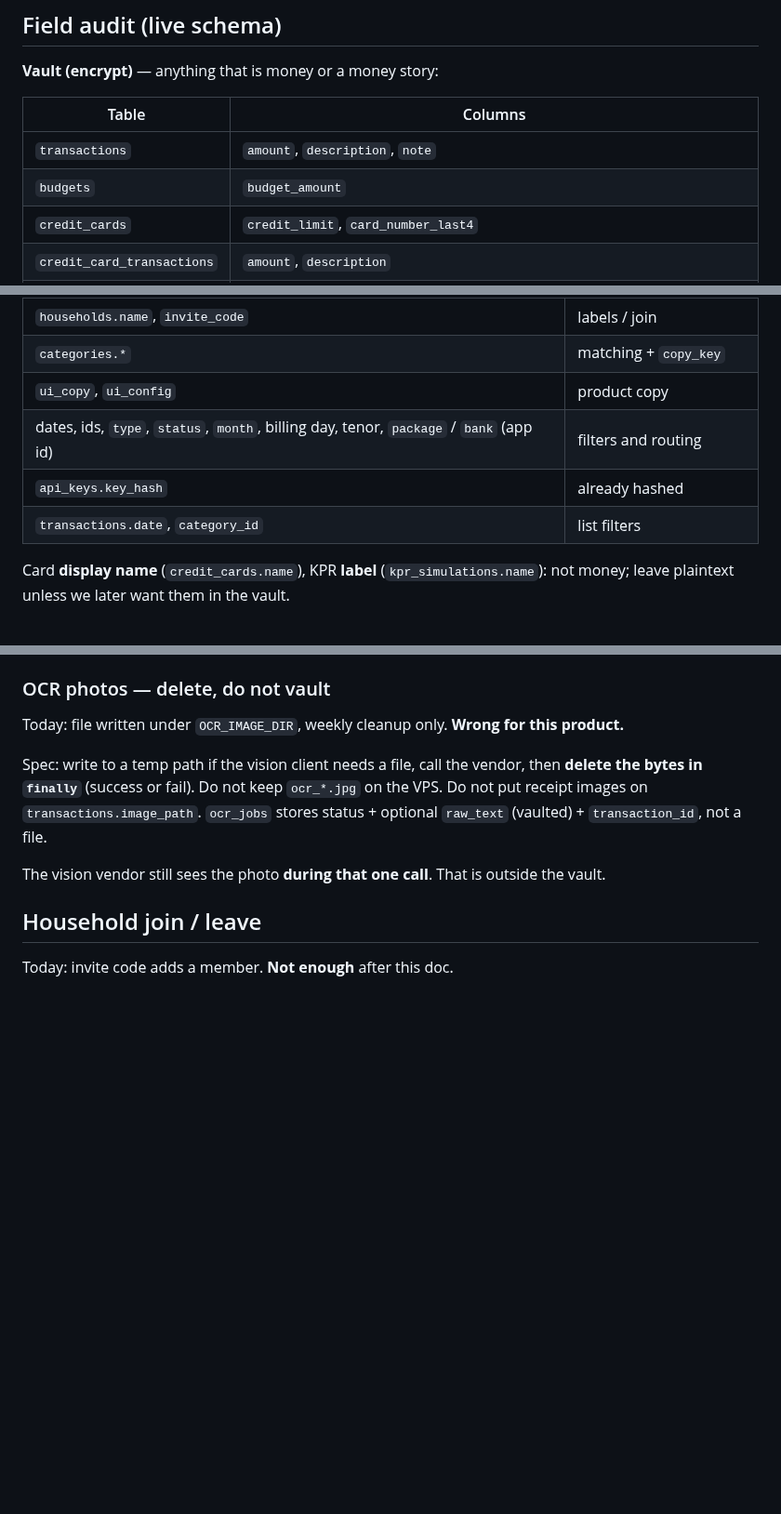
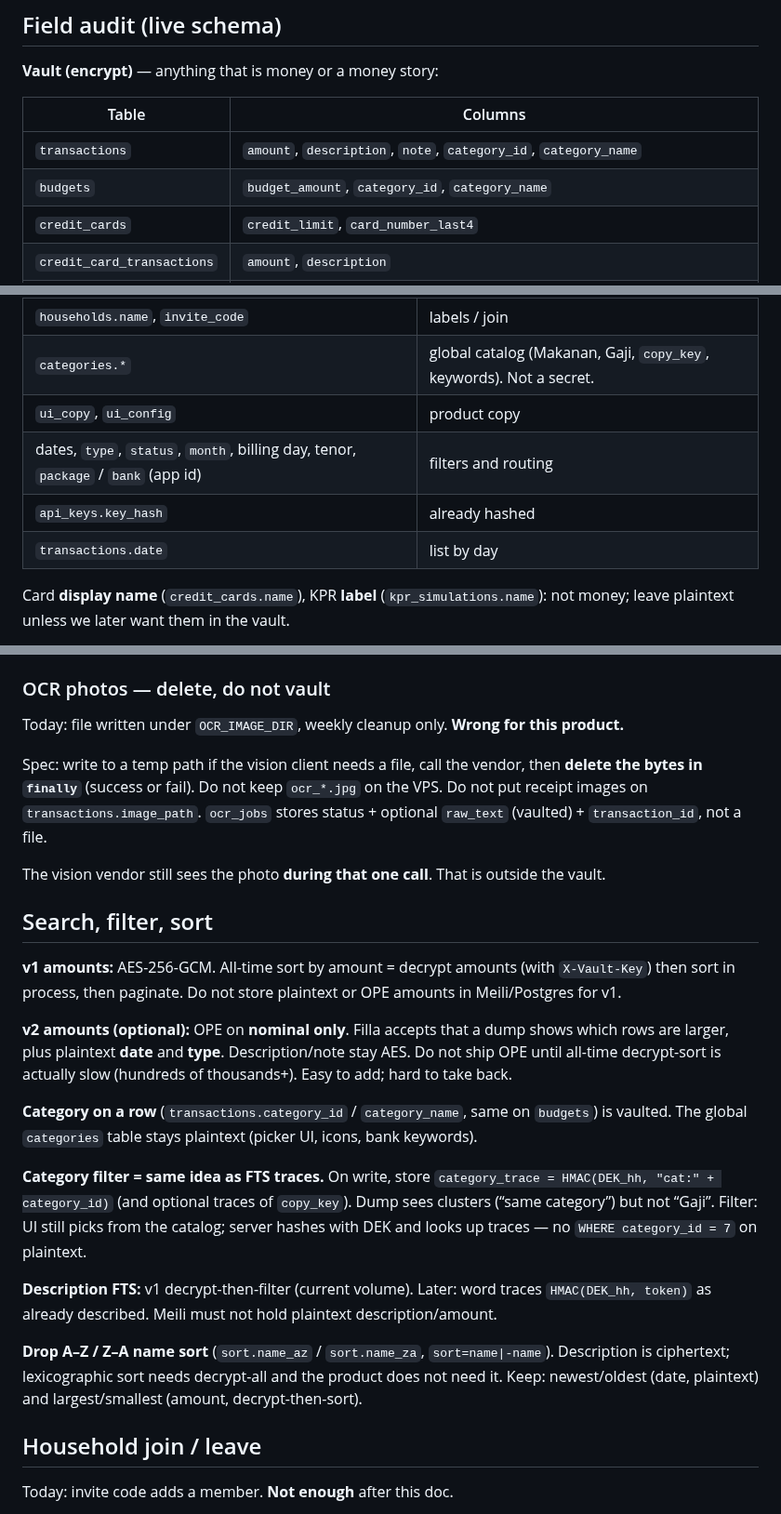
Before and after one commit to mkhaufillah/wealthtrack, a Markdown page: docs/33-encryption.md, 3 parts joined by grey strips. Shown at 93% size. Drawn GitHub-style; blank space fills up the shorter version.

Commit message:
docs(33): vault category traces, amount OPE as v2, drop A-Z name sort

```diff
--- a/docs/33-encryption.md
+++ b/docs/33-encryption.md
@@ -85,8 +85,8 @@ Old APK after step 2 cannot read money. Required.
 
 | Table | Columns |
 |---|---|
-| `transactions` | `amount`, `description`, `note` |
-| `budgets` | `budget_amount` |
+| `transactions` | `amount`, `description`, `note`, `category_id`, `category_name` |
+| `budgets` | `budget_amount`, `category_id`, `category_name` |
 | `credit_cards` | `credit_limit`, `card_number_last4` |
 | `credit_card_transactions` | `amount`, `description` |
 | `credit_card_installments` | `description`, `total_amount`, `monthly_amount` |
@@ -106,11 +106,11 @@ Old APK after step 2 cannot read money. Required.
 | `users.email`, `username`, `password_hash`, `locale`, `display_name`, `role` | login, OTP, UI |
 | `email_verifications` | OTP delivery; short-lived |
 | `households.name`, `invite_code` | labels / join |
-| `categories.*` | matching + `copy_key` |
+| `categories.*` | global catalog (Makanan, Gaji, `copy_key`, keywords). Not a secret. |
 | `ui_copy`, `ui_config` | product copy |
-| dates, ids, `type`, `status`, `month`, billing day, tenor, `package` / `bank` (app id) | filters and routing |
+| dates, `type`, `status`, `month`, billing day, tenor, `package` / `bank` (app id) | filters and routing |
 | `api_keys.key_hash` | already hashed |
-| `transactions.date`, `category_id` | list filters |
+| `transactions.date` | list by day |
 
 Card **display name** (`credit_cards.name`), KPR **label** (`kpr_simulations.name`): not money; leave plaintext unless we later want them in the vault.
 
@@ -127,6 +127,20 @@ Today: file written under `OCR_IMAGE_DIR`, weekly cleanup only. **Wrong for this
 Spec: write to a temp path if the vision client needs a file, call the vendor, then **delete the bytes in `finally`** (success or fail). Do not keep `ocr_*.jpg` on the VPS. Do not put receipt images on `transactions.image_path`. `ocr_jobs` stores status + optional `raw_text` (vaulted) + `transaction_id`, not a file.
 
 The vision vendor still sees the photo **during that one call**. That is outside the vault.
+
+## Search, filter, sort
+
+**v1 amounts:** AES-256-GCM. All-time sort by amount = decrypt amounts (with `X-Vault-Key`) then sort in process, then paginate. Do not store plaintext or OPE amounts in Meili/Postgres for v1.
+
+**v2 amounts (optional):** OPE on **nominal only**. Filla accepts that a dump shows which rows are larger, plus plaintext **date** and **type**. Description/note stay AES. Do not ship OPE until all-time decrypt-sort is actually slow (hundreds of thousands+). Easy to add; hard to take back.
+
+**Category on a row** (`transactions.category_id` / `category_name`, same on `budgets`) is vaulted. The global `categories` table stays plaintext (picker UI, icons, bank keywords).
+
+**Category filter = same idea as FTS traces.** On write, store `category_trace = HMAC(DEK_hh, "cat:" + category_id)` (and optional traces of `copy_key`). Dump sees clusters (“same category”) but not “Gaji”. Filter: UI still picks from the catalog; server hashes with DEK and looks up traces — no `WHERE category_id = 7` on plaintext.
+
+**Description FTS:** v1 decrypt-then-filter (current volume). Later: word traces `HMAC(DEK_hh, token)` as already described. Meili must not hold plaintext description/amount.
+
+**Drop A–Z / Z–A name sort** (`sort.name_az` / `sort.name_za`, `sort=name|-name`). Description is ciphertext; lexicographic sort needs decrypt-all and the product does not need it. Keep: newest/oldest (date, plaintext) and largest/smallest (amount, decrypt-then-sort).
 
 ## Household join / leave
 
```
Also changed, not shown: other parts of docs/33-encryption.md (+1 -1 lines).
